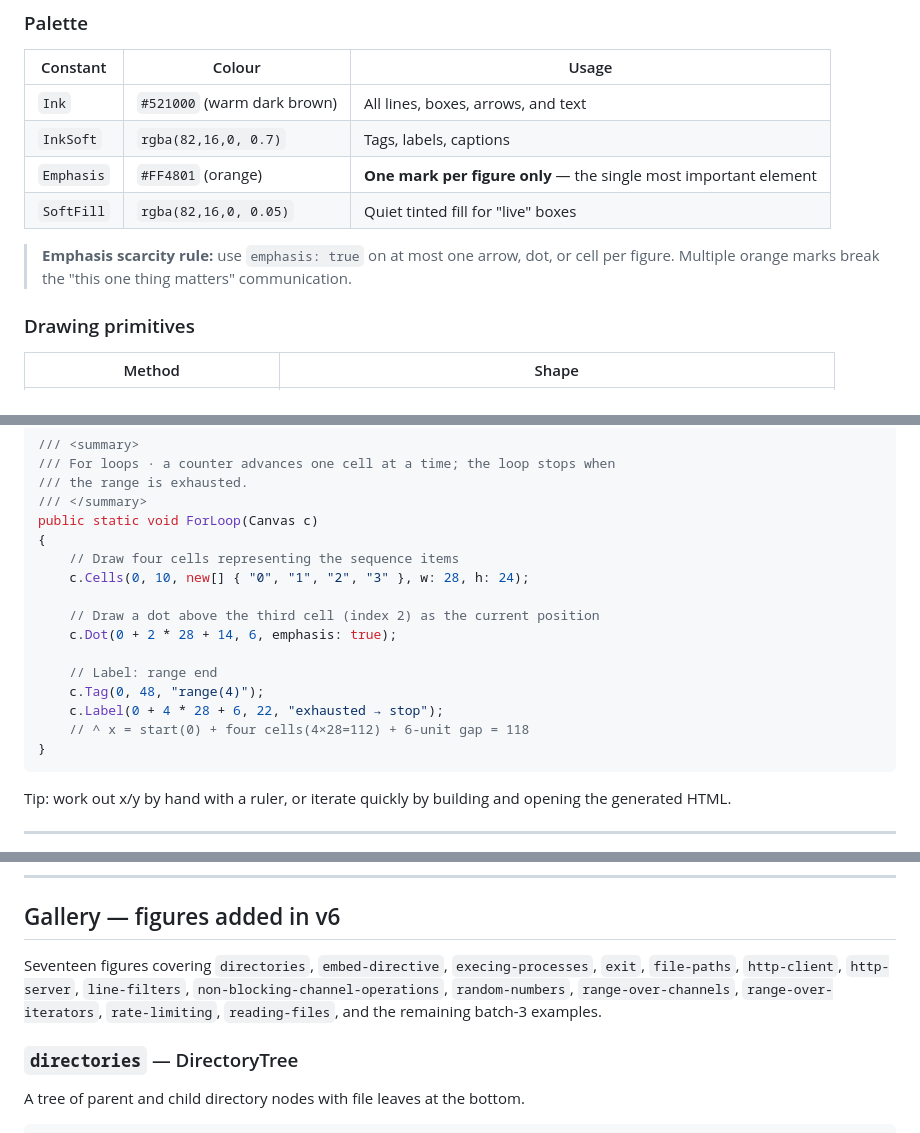
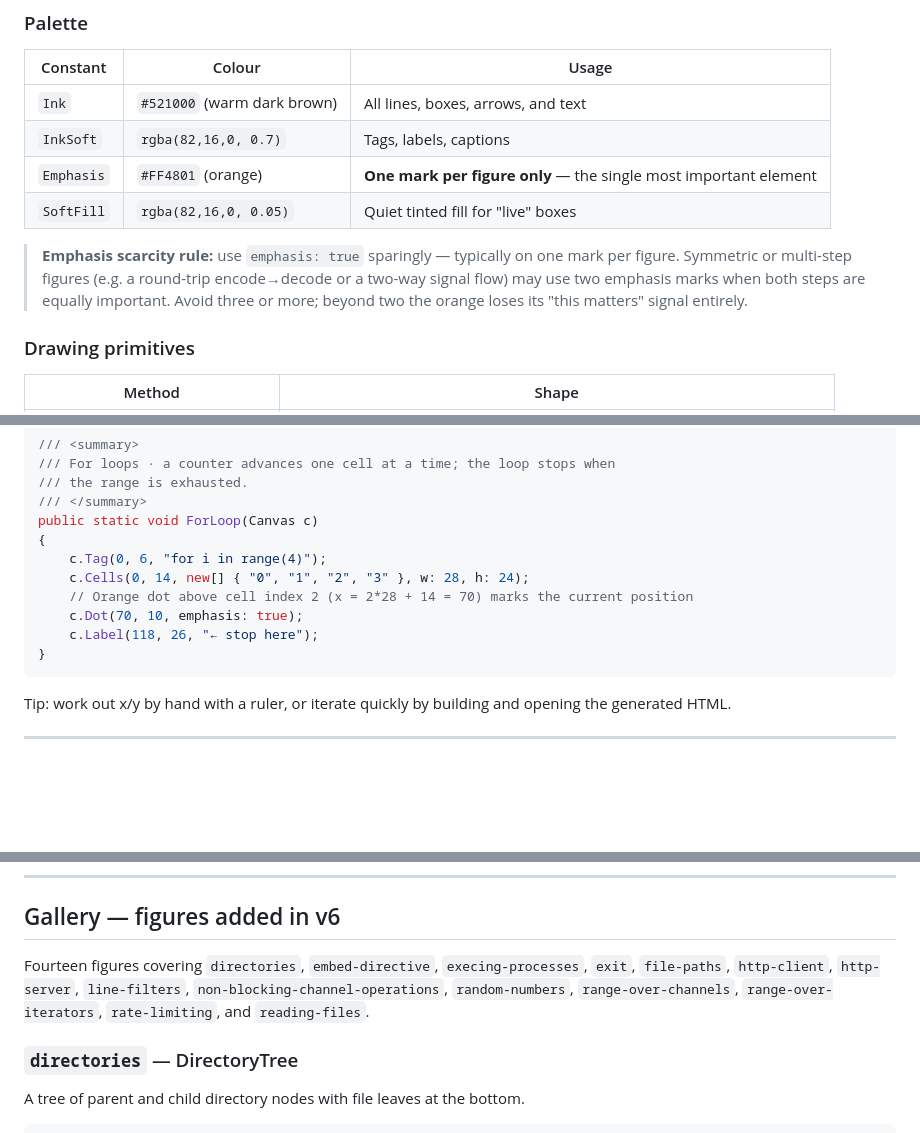
Before and after one commit to AlexHedley/dotnetbyexample, a Markdown page: docs/figures.md, 3 parts joined by grey strips. GitHub-like rendering; blank space fills up the shorter version.

Commit message:
docs: review figures and update docs/figures.md for accuracy
Agent-Logs-Url: https://github.com/AlexHedley/dotnetbyexample/sessions/22c46102-9e00-4b54-be1d-e5f10d4632b0

Co-authored-by: AlexHedley <1573469+AlexHedley@users.noreply.github.com>

````diff
--- a/docs/figures.md
+++ b/docs/figures.md
@@ -72,9 +72,11 @@ colours or stroke weights freely.
 | `Emphasis` | `#FF4801` (orange) | **One mark per figure only** — the single most important element |
 | `SoftFill` | `rgba(82,16,0, 0.05)` | Quiet tinted fill for "live" boxes |
 
-> **Emphasis scarcity rule:** use `emphasis: true` on at most one arrow, dot,
-> or cell per figure.  Multiple orange marks break the "this one thing
-> matters" communication.
+> **Emphasis scarcity rule:** use `emphasis: true` sparingly — typically on
+> one mark per figure.  Symmetric or multi-step figures (e.g. a round-trip
+> encode→decode or a two-way signal flow) may use two emphasis marks when both
+> steps are equally important.  Avoid three or more; beyond two the orange
+> loses its "this matters" signal entirely.
 
 ### Drawing primitives
 
@@ -161,16 +163,11 @@ method.  The method receives a `Canvas` and calls drawing methods on it.
 /// </summary>
 public static void ForLoop(Canvas c)
 {
-    // Draw four cells representing the sequence items
-    c.Cells(0, 10, new[] { "0", "1", "2", "3" }, w: 28, h: 24);
-
-    // Draw a dot above the third cell (index 2) as the current position
-    c.Dot(0 + 2 * 28 + 14, 6, emphasis: true);
-
-    // Label: range end
-    c.Tag(0, 48, "range(4)");
-    c.Label(0 + 4 * 28 + 6, 22, "exhausted → stop");
-    // ^ x = start(0) + four cells(4×28=112) + 6-unit gap = 118
+    c.Tag(0, 6, "for i in range(4)");
+    c.Cells(0, 14, new[] { "0", "1", "2", "3" }, w: 28, h: 24);
+    // Orange dot above cell index 2 (x = 2*28 + 14 = 70) marks the current position
+    c.Dot(70, 10, emphasis: true);
+    c.Label(118, 26, "← stop here");
 }
 ```
 
@@ -888,11 +885,10 @@ A root dispatcher box routing to named sub-command boxes based on the first argu
 
 ## Gallery — figures added in v6
 
-Seventeen figures covering `directories`, `embed-directive`, `execing-processes`,
+Fourteen figures covering `directories`, `embed-directive`, `execing-processes`,
 `exit`, `file-paths`, `http-client`, `http-server`, `line-filters`,
 `non-blocking-channel-operations`, `random-numbers`, `range-over-channels`,
-`range-over-iterators`, `rate-limiting`, `reading-files`, and the remaining
-batch-3 examples.
+`range-over-iterators`, `rate-limiting`, and `reading-files`.
 
 ### `directories` — DirectoryTree
 
````
